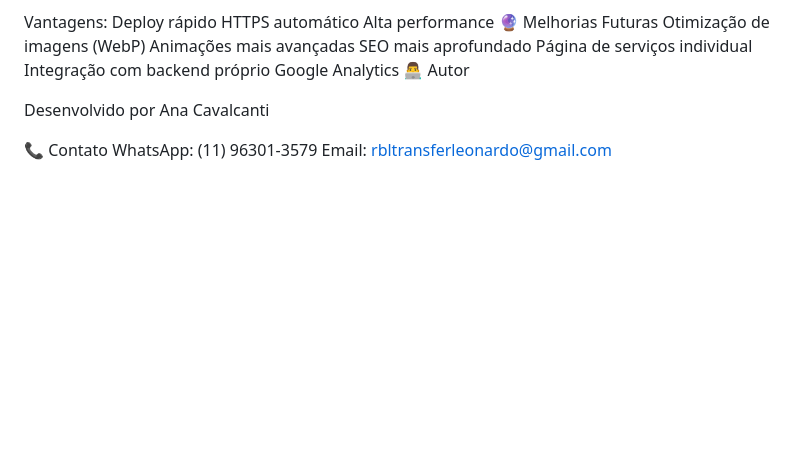
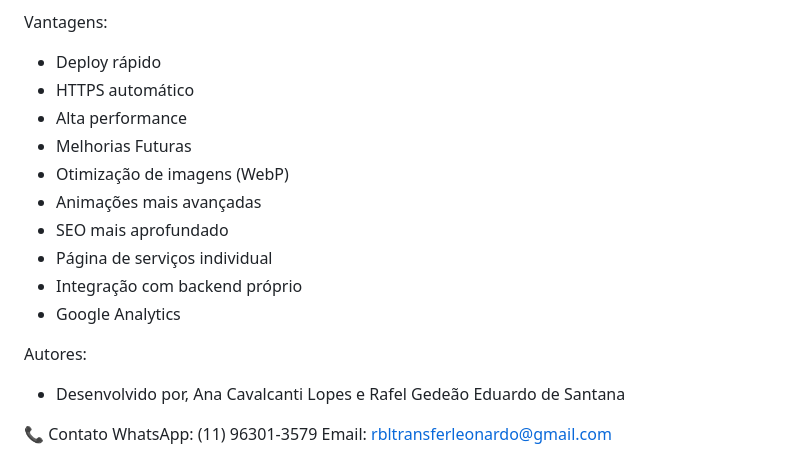
Before and after one commit to Ana0310-Alt/Rbltransfer.com.br, a Markdown page: README.md, the part around one of its changes. Rendered like a GitHub page; blank space fills up the shorter version.

```diff
--- a/README.md
+++ b/README.md
@@ -164,18 +166,18 @@ O site foi publicado utilizando:
 
 Vantagens:
-Deploy rápido
-HTTPS automático
-Alta performance
-🔮 Melhorias Futuras
-Otimização de imagens (WebP)
-Animações mais avançadas
-SEO mais aprofundado
-Página de serviços individual
-Integração com backend próprio
-Google Analytics
-👨‍💻 Autor
+- Deploy rápido
+- HTTPS automático
+- Alta performance
+- Melhorias Futuras
+- Otimização de imagens (WebP)
+- Animações mais avançadas
+- SEO mais aprofundado
+- Página de serviços individual
+- Integração com backend próprio
+- Google Analytics
 
-Desenvolvido por Ana Cavalcanti
+Autores:
+- Desenvolvido por, Ana Cavalcanti Lopes e Rafel Gedeão Eduardo de Santana
 
 📞 Contato
 WhatsApp: (11) 96301-3579
```
Also changed, not shown: other parts of README.md (+44 -42 lines).
